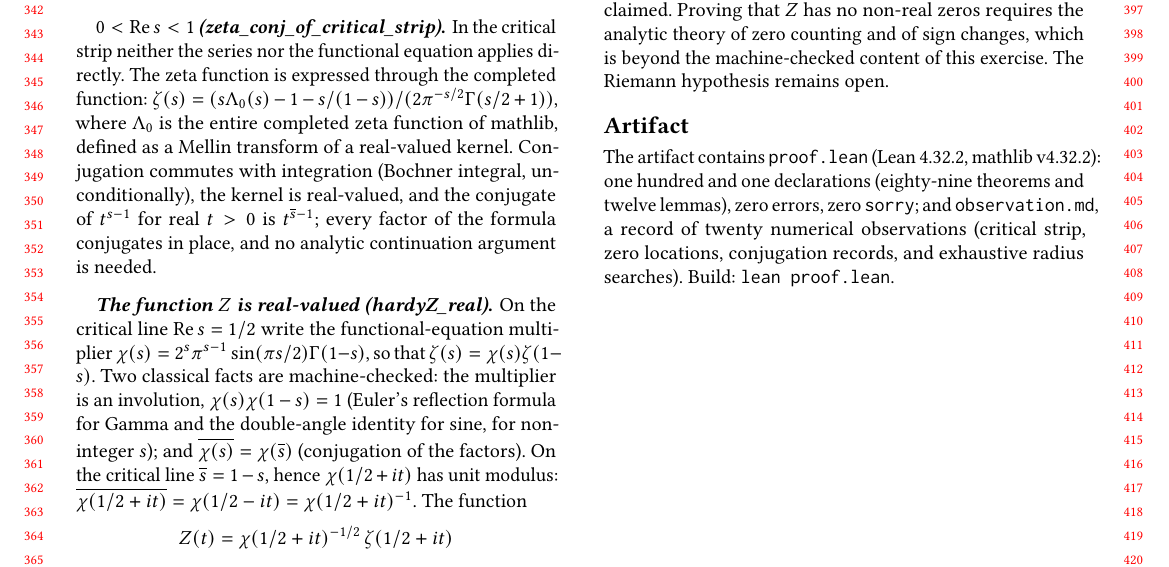
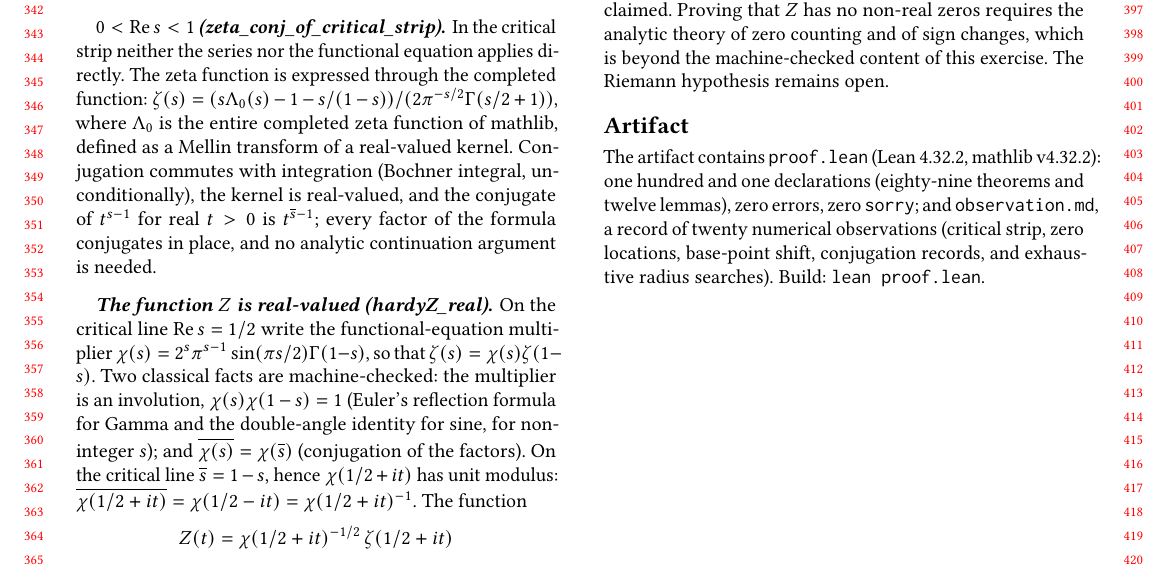
Before and after one commit to CrucibleClarity/The-Unified-Framework-of-Representation-Logic-and-Intuition, a LaTeX problem sheet (papers/cpp2027_0pat_riemann_unified/Exercise_XXXVII_Riemann_Direction_Unified.tex): part of page 4 of 4, cut so that both start at the same text. Compiled offline with pdfLaTeX.

Commit message:
Auto-update papers/cpp2027_0pat_riemann_unified/Exercise_XXXVII_Riemann_Direction_Unified.tex

```diff
--- a/papers/cpp2027_0pat_riemann_unified/Exercise_XXXVII_Riemann_Direction_Unified.tex
+++ b/papers/cpp2027_0pat_riemann_unified/Exercise_XXXVII_Riemann_Direction_Unified.tex
@@ -459,8 +459,8 @@ The artifact contains \texttt{proof.lean} (Lean 4.32.2, mathlib
 v4.32.2): one hundred and one declarations (eighty-nine theorems and
 twelve lemmas), zero errors, zero \texttt{sorry}; and
 \texttt{observation.md}, a record of twenty numerical observations
-(critical strip, zero locations, conjugation records, and
-exhaustive radius searches). Build:
+(critical strip, zero locations, base-point shift, conjugation
+records, and exhaustive radius searches). Build:
 \texttt{lean proof.lean}.
 
 \end{document}
```
